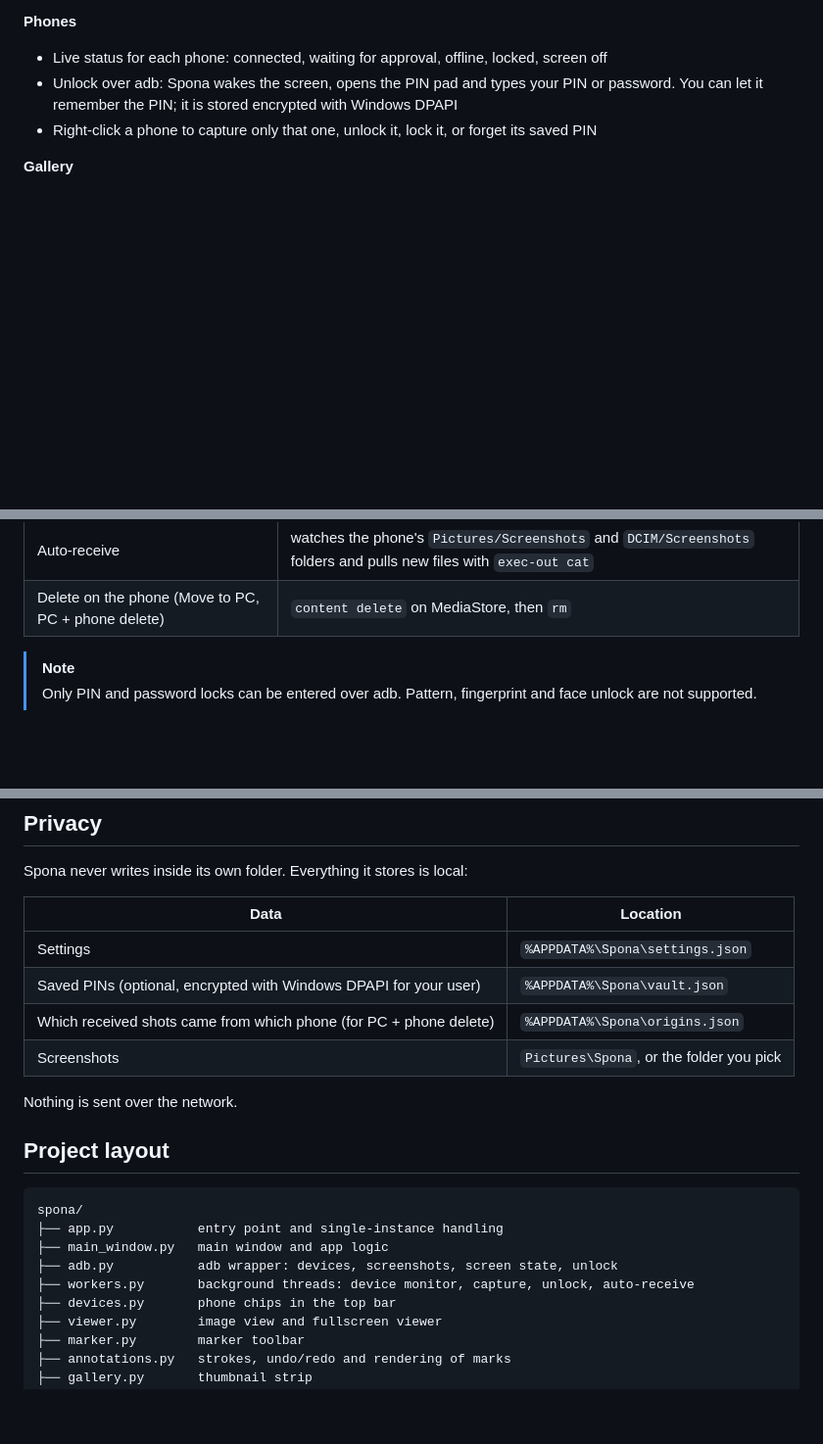
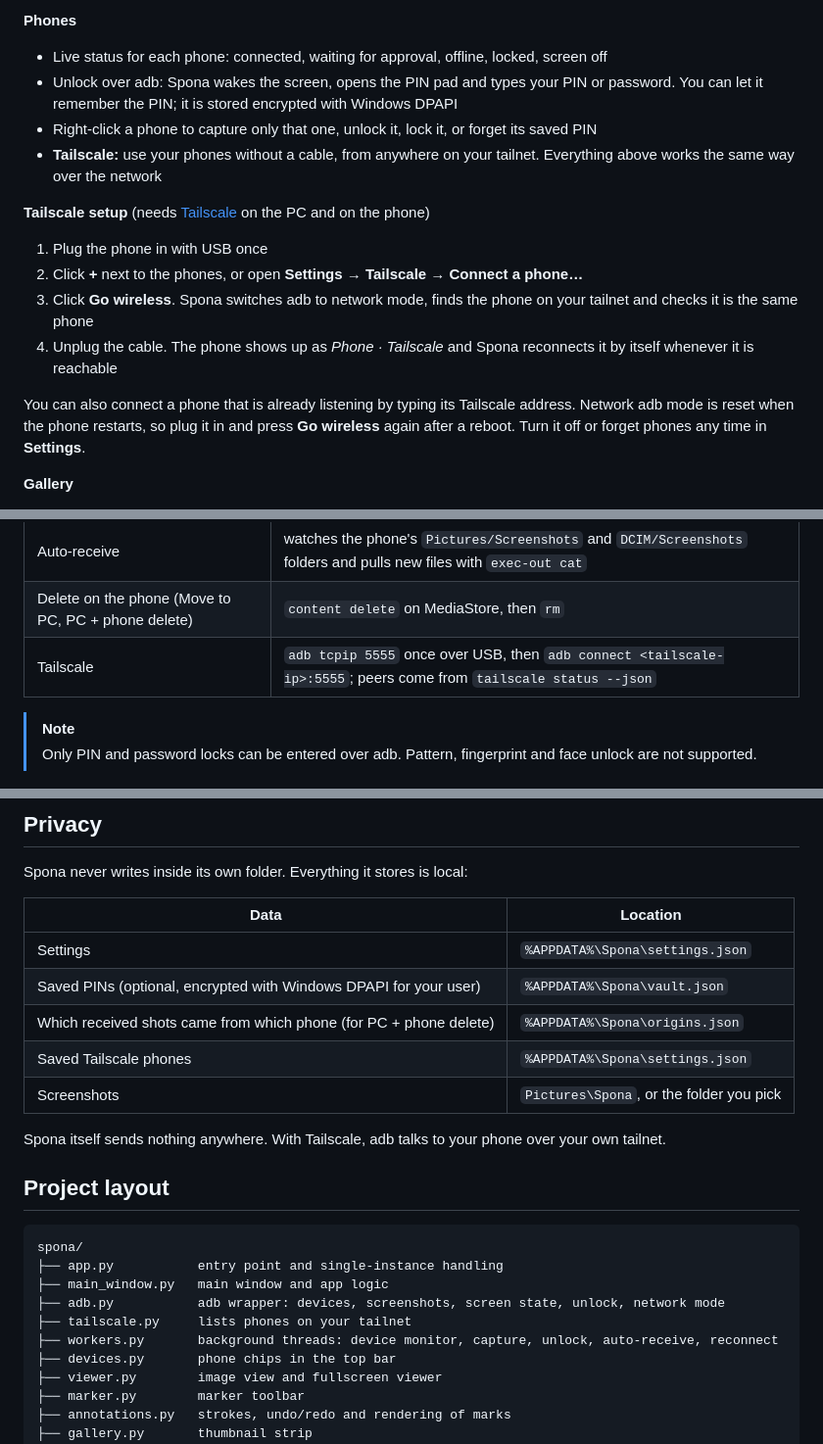
Before and after one commit to spixyy7/spona, a Markdown page: README.md, 3 parts joined by grey strips. Shown at 98% size. GitHub-like rendering; blank space fills up the shorter version.

```diff
--- a/README.md
+++ b/README.md
@@ -33,6 +33,15 @@ A small, fast desktop app built on `adb`. Plug in a phone over USB, press <kbd>F
 - Live status for each phone: connected, waiting for approval, offline, locked, screen off
 - Unlock over adb: Spona wakes the screen, opens the PIN pad and types your PIN or password. You can let it remember the PIN; it is stored encrypted with Windows DPAPI
 - Right-click a phone to capture only that one, unlock it, lock it, or forget its saved PIN
+- **Tailscale:** use your phones without a cable, from anywhere on your tailnet. Everything above works the same way over the network
+
+**Tailscale setup** (needs [Tailscale](https://tailscale.com) on the PC and on the phone)
+1. Plug the phone in with USB once
+2. Click **+** next to the phones, or open **Settings → Tailscale → Connect a phone…**
+3. Click **Go wireless**. Spona switches adb to network mode, finds the phone on your tailnet and checks it is the same phone
+4. Unplug the cable. The phone shows up as *Phone · Tailscale* and Spona reconnects it by itself whenever it is reachable
+
+You can also connect a phone that is already listening by typing its Tailscale address. Network adb mode is reset when the phone restarts, so plug it in and press **Go wireless** again after a reboot. Turn it off or forget phones any time in **Settings**.
 
 **Gallery**
 - Thumbnail strip of everything in the save folder, kept in sync with the disk
@@ -115,6 +124,7 @@ Spona is a thin layer over standard `adb` commands:
 | Unlock | `wm dismiss-keyguard`, then `input text` with the PIN |
 | Auto-receive | watches the phone's `Pictures/Screenshots` and `DCIM/Screenshots` folders and pulls new files with `exec-out cat` |
 | Delete on the phone (Move to PC, PC + phone delete) | `content delete` on MediaStore, then `rm` |
+| Tailscale | `adb tcpip 5555` once over USB, then `adb connect <tailscale-ip>:5555`; peers come from `tailscale status --json` |
 
 > [!NOTE]
 > Only PIN and password locks can be entered over adb. Pattern, fingerprint and face unlock are not supported.
@@ -128,9 +138,10 @@ Spona never writes inside its own folder. Everything it stores is local:
 | Settings | `%APPDATA%\Spona\settings.json` |
 | Saved PINs (optional, encrypted with Windows DPAPI for your user) | `%APPDATA%\Spona\vault.json` |
 | Which received shots came from which phone (for PC + phone delete) | `%APPDATA%\Spona\origins.json` |
+| Saved Tailscale phones | `%APPDATA%\Spona\settings.json` |
 | Screenshots | `Pictures\Spona`, or the folder you pick |
 
-Nothing is sent over the network.
+Spona itself sends nothing anywhere. With Tailscale, adb talks to your phone over your own tailnet.
 
 ## Project layout
 
@@ -138,8 +149,9 @@ Nothing is sent over the network.
 spona/
 ├── app.py           entry point and single-instance handling
 ├── main_window.py   main window and app logic
-├── adb.py           adb wrapper: devices, screenshots, screen state, unlock
-├── workers.py       background threads: device monitor, capture, unlock, auto-receive
+├── adb.py           adb wrapper: devices, screenshots, screen state, unlock, network mode
+├── tailscale.py     lists phones on your tailnet
+├── workers.py       background threads: device monitor, capture, unlock, auto-receive, reconnect
 ├── devices.py       phone chips in the top bar
 ├── viewer.py        image view and fullscreen viewer
 ├── marker.py        marker toolbar
```
Also changed, not shown: docs/marker.png, docs/screenshot.png, 8 other files.
